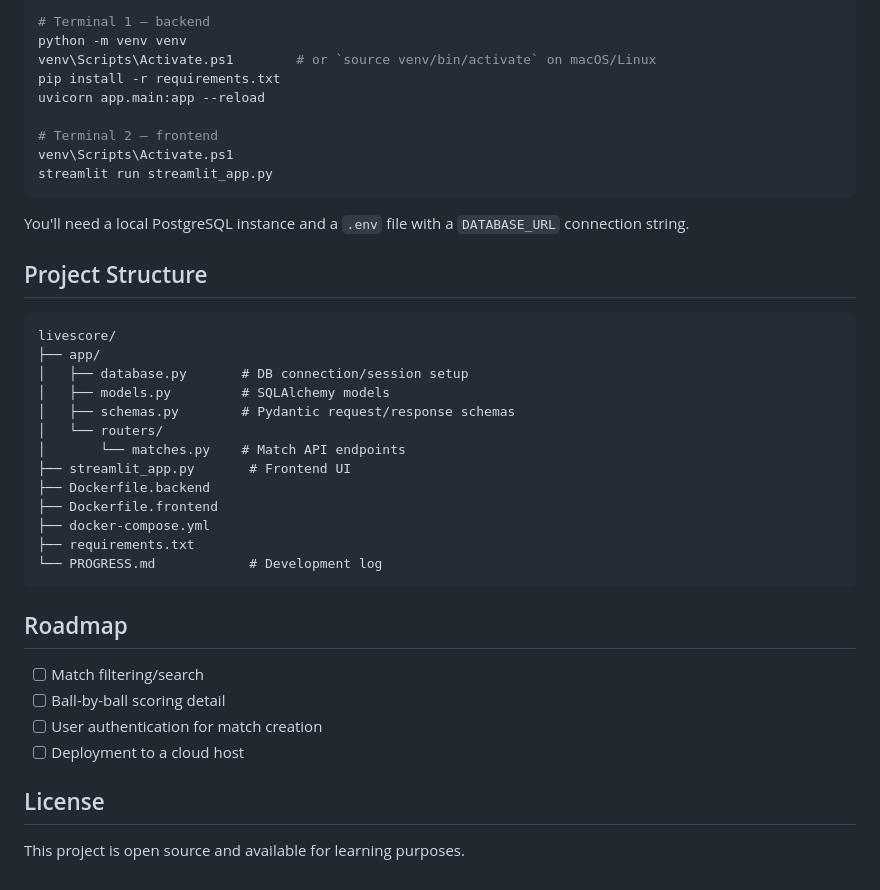
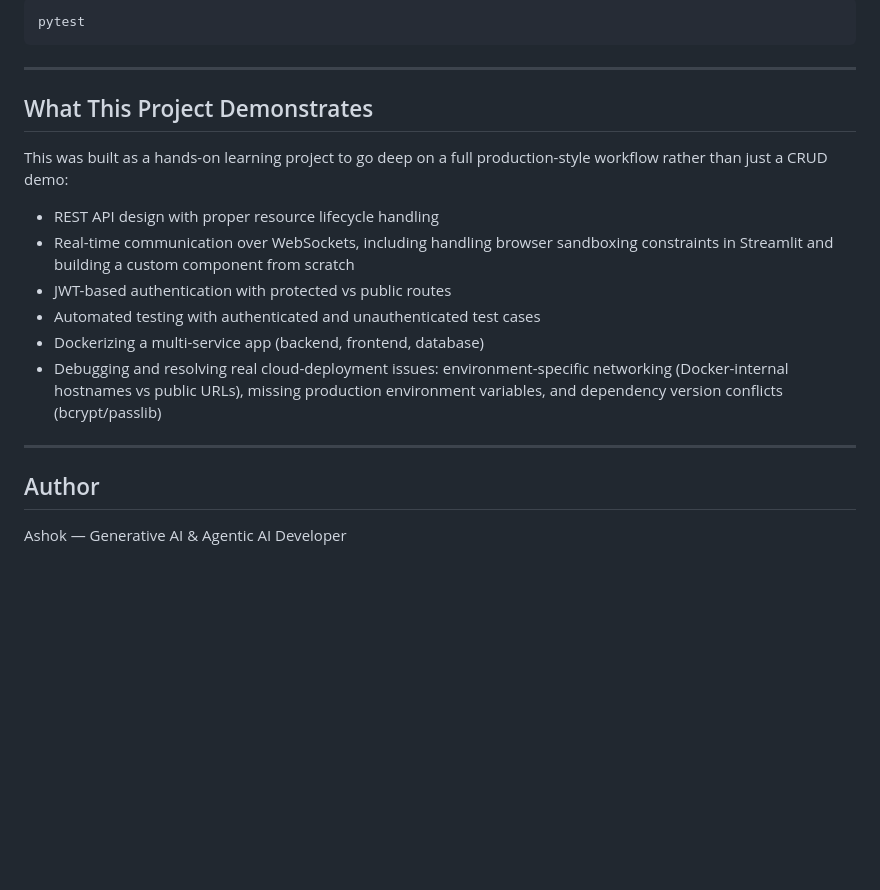
Before and after one commit to Ashok1921/livescore, a Markdown page: README.md, the part around one of its changes. Rendered like a GitHub page; blank space fills up the shorter version.

````diff
--- a/README.md
+++ b/README.md
@@ -63,43 +78,23 @@ docker compose up --build
 
 ```bash
-# Terminal 1 — backend
-python -m venv venv
-venv\Scripts\Activate.ps1        # or `source venv/bin/activate` on macOS/Linux
-pip install -r requirements.txt
-uvicorn app.main:app --reload
-
-# Terminal 2 — frontend
-venv\Scripts\Activate.ps1
-streamlit run streamlit_app.py
+pytest
 ```
 
-You'll need a local PostgreSQL instance and a `.env` file with a `DATABASE_URL` connection string.
+---
 
-## Project Structure
+## What This Project Demonstrates
 
-```
-livescore/
-├── app/
-│   ├── database.py       # DB connection/session setup
-│   ├── models.py         # SQLAlchemy models
-│   ├── schemas.py        # Pydantic request/response schemas
-│   └── routers/
-│       └── matches.py    # Match API endpoints
-├── streamlit_app.py       # Frontend UI
-├── Dockerfile.backend
-├── Dockerfile.frontend
-├── docker-compose.yml
-├── requirements.txt
-└── PROGRESS.md            # Development log
-```
+This was built as a hands-on learning project to go deep on a full production-style workflow rather than just a CRUD demo:
 
-## Roadmap
+- REST API design with proper resource lifecycle handling
+- Real-time communication over WebSockets, including handling browser sandboxing constraints in Streamlit and building a custom component from scratch
+- JWT-based authentication with protected vs public routes
+- Automated testing with authenticated and unauthenticated test cases
+- Dockerizing a multi-service app (backend, frontend, database)
+- Debugging and resolving real cloud-deployment issues: environment-specific networking (Docker-internal hostnames vs public URLs), missing production environment variables, and dependency version conflicts (bcrypt/passlib)
 
-- [ ] Match filtering/search
-- [ ] Ball-by-ball scoring detail
-- [ ] User authentication for match creation
-- [ ] Deployment to a cloud host
+---
 
-## License
+## Author
 
-This project is open source and available for learning purposes.
+Ashok — Generative AI & Agentic AI Developer
````
Also changed, not shown: other parts of README.md (+48 -33 lines).
